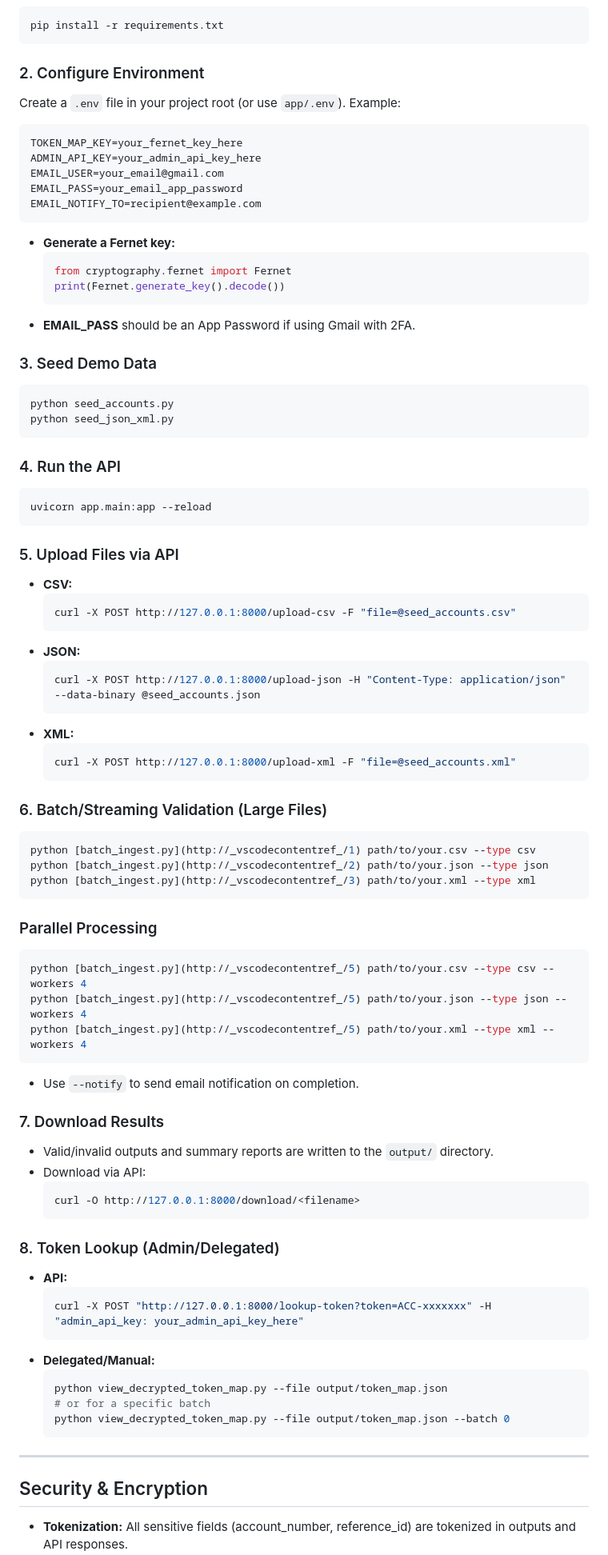
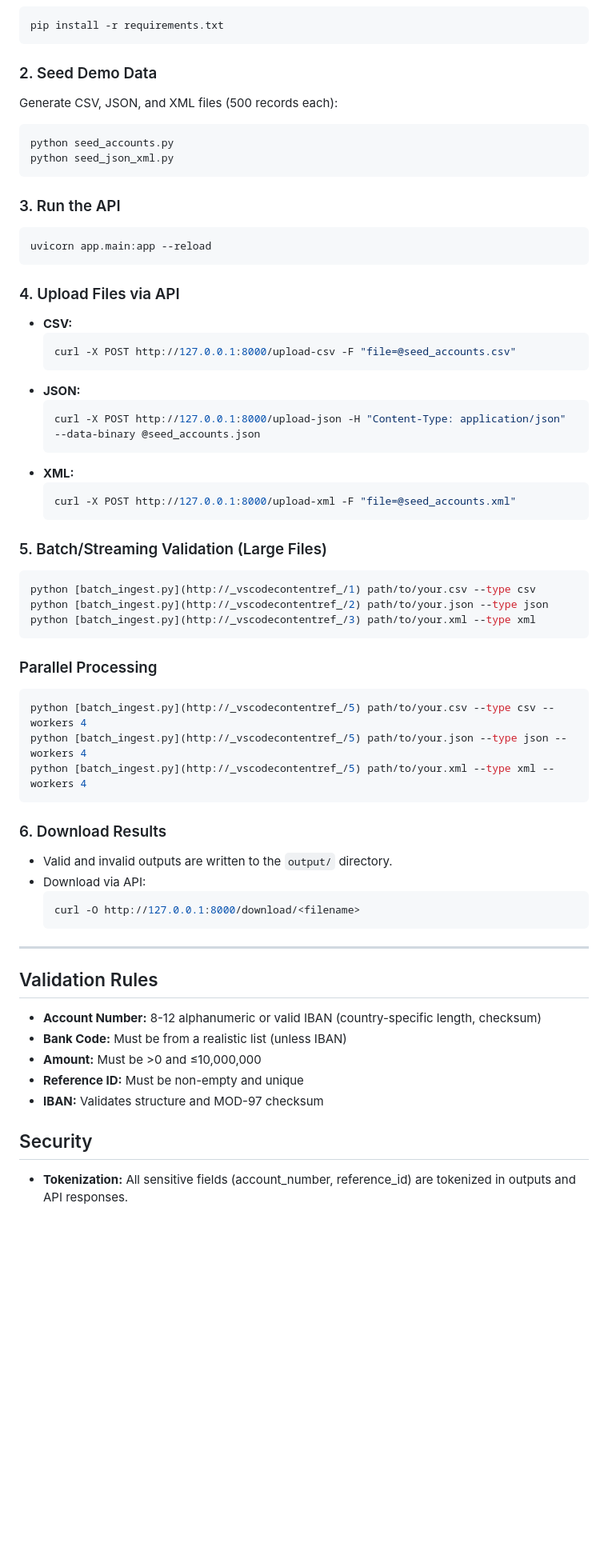
Before and after one commit to DarynOngera/bulk-validator, a Markdown page: README.md, the part around one of its changes. Shown at 80% size. Rendered like a GitHub page; blank space fills up the shorter version.

````diff
--- a/README.md
+++ b/README.md
@@ -42,34 +40,19 @@ A robust, extensible system for validating bulk payment account data from CSV, J
 pip install -r requirements.txt
 ```
 
-### 2. Configure Environment
-Create a `.env` file in your project root (or use `app/.env`). Example:
-```
-TOKEN_MAP_KEY=your_fernet_key_here
-ADMIN_API_KEY=your_admin_api_key_here
-EMAIL_USER=your_email@gmail.com
-EMAIL_PASS=your_email_app_password
-EMAIL_NOTIFY_TO=recipient@example.com
-```
-- **Generate a Fernet key:**
-  ```python
-  from cryptography.fernet import Fernet
-  print(Fernet.generate_key().decode())
-  ```
-- **EMAIL_PASS** should be an App Password if using Gmail with 2FA.
-
-### 3. Seed Demo Data
+### 2. Seed Demo Data
+Generate CSV, JSON, and XML files (500 records each):
 ```bash
 python seed_accounts.py
 python seed_json_xml.py
 ```
 
-### 4. Run the API
+### 3. Run the API
 ```bash
 uvicorn app.main:app --reload
 ```
 
-### 5. Upload Files via API
+### 4. Upload Files via API
 - **CSV:**
   ```bash
   curl -X POST http://127.0.0.1:8000/upload-csv -F "file=@seed_accounts.csv"
@@ -83,7 +66,7 @@ uvicorn app.main:app --reload
   curl -X POST http://127.0.0.1:8000/upload-xml -F "file=@seed_accounts.xml"
   ```
 
-### 6. Batch/Streaming Validation (Large Files)
+### 5. Batch/Streaming Validation (Large Files)
 ```bash
 python [batch_ingest.py](http://_vscodecontentref_/1) path/to/your.csv --type csv
 python [batch_ingest.py](http://_vscodecontentref_/2) path/to/your.json --type json
@@ -96,28 +79,22 @@ python [batch_ingest.py](http://_vscodecontentref_/5) path/to/your.csv --type cs
 python [batch_ingest.py](http://_vscodecontentref_/5) path/to/your.json --type json --workers 4
 python [batch_ingest.py](http://_vscodecontentref_/5) path/to/your.xml --type xml --workers 4
 ```
-- Use `--notify` to send email notification on completion.
 
-### 7. Download Results
-- Valid/invalid outputs and summary reports are written to the `output/` directory.
+### 6. Download Results
+- Valid and invalid outputs are written to the `output/` directory.
 - Download via API:
   ```bash
   curl -O http://127.0.0.1:8000/download/<filename>
   ```
 
-### 8. Token Lookup (Admin/Delegated)
-- **API:**
-  ```bash
-  curl -X POST "http://127.0.0.1:8000/lookup-token?token=ACC-xxxxxxx" -H "admin_api_key: your_admin_api_key_here"
-  ```
-- **Delegated/Manual:**
-  ```bash
-  python view_decrypted_token_map.py --file output/token_map.json
-  # or for a specific batch
-  python view_decrypted_token_map.py --file output/token_map.json --batch 0
-  ```
-
 ---
 
-## Security & Encryption
+## Validation Rules
+- **Account Number:** 8-12 alphanumeric or valid IBAN (country-specific length, checksum)
+- **Bank Code:** Must be from a realistic list (unless IBAN)
+- **Amount:** Must be >0 and ≤10,000,000
+- **Reference ID:** Must be non-empty and unique
+- **IBAN:** Validates structure and MOD-97 checksum
+
+## Security
 - **Tokenization:** All sensitive fields (account_number, reference_id) are tokenized in outputs and API responses.
````
Also changed, not shown: other parts of README.md (+63 -42 lines).
